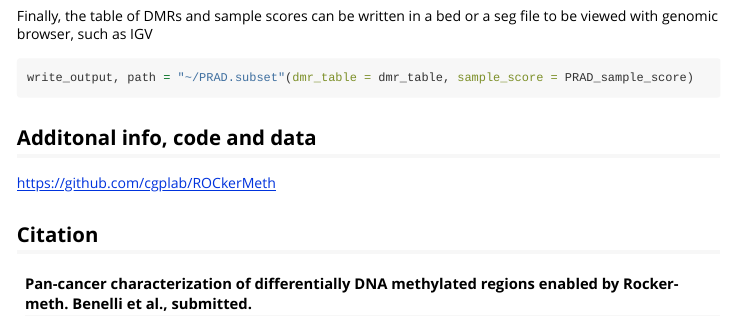
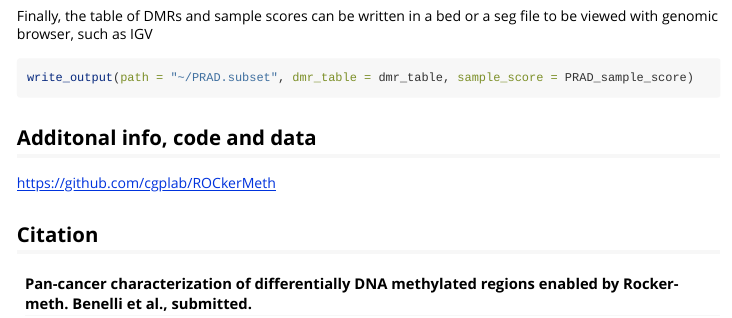
Before and after one commit to cgplab/Rockermeth, an R Markdown document (vignettes/ROCker-Meth.Rmd): the page in a window 1100 px wide, from 5010 px down. Rendered offline with R 4.5, knitr and Pandoc, with nearby package versions; some code elsewhere in the file could not run offline; long lines of code are wrapped.

Commit message:
Vignette correction

````diff
--- a/vignettes/ROCker-Meth.Rmd
+++ b/vignettes/ROCker-Meth.Rmd
@@ -161,7 +161,7 @@ head(PRAD_sample_score$z_scores[, 1:5])
 Finally, the table of DMRs and sample scores can be written in a bed or a seg file to be viewed with genomic browser, such as IGV
 
 ```{r message=FALSE, warning=FALSE, eval=FALSE}
-write_output, path = "~/PRAD.subset"(dmr_table = dmr_table, sample_score = PRAD_sample_score)
+write_output(path = "~/PRAD.subset", dmr_table = dmr_table, sample_score = PRAD_sample_score)
 ```
 
 ## Additonal info, code and data
````
Also changed, not shown: R/whole_genome_segmentator.R (+1 -1 lines).
